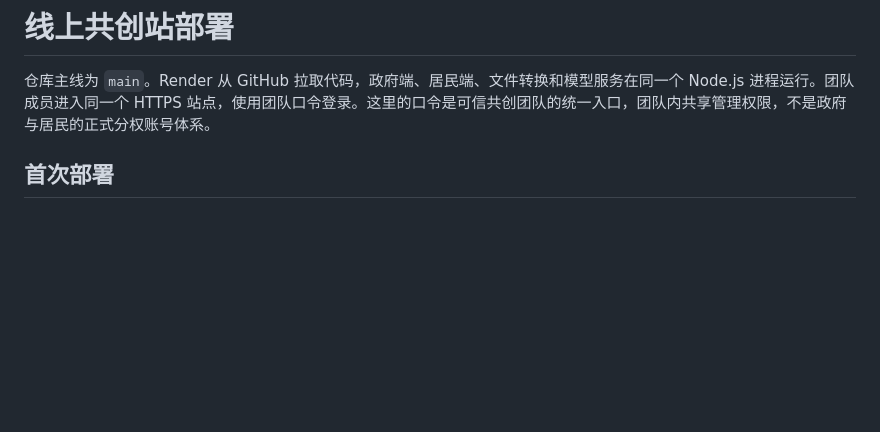
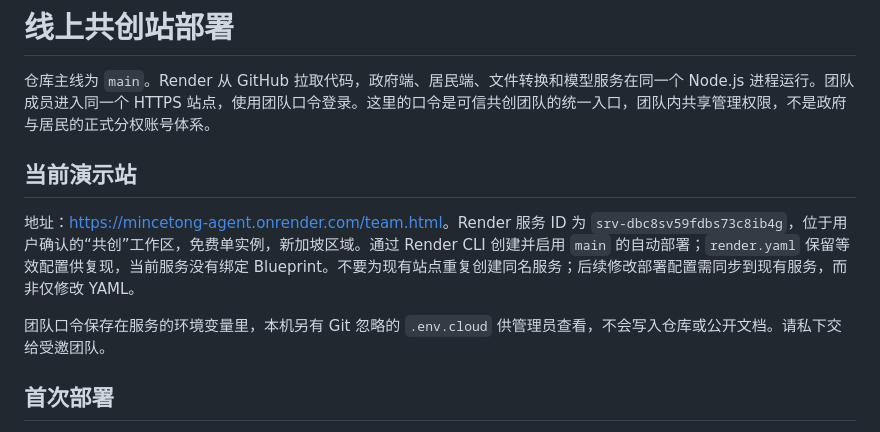
Before and after one commit to Sym233-sketch/agent, a Markdown page: DEPLOYMENT.md, the part around the change. Rendered like a GitHub page; blank space fills up the shorter version.

Commit message:
Document live collaboration URLs and free service configuration

```diff
--- a/DEPLOYMENT.md
+++ b/DEPLOYMENT.md
@@ -1,6 +1,12 @@
 # 线上共创站部署
 
 仓库主线为 `main`。Render 从 GitHub 拉取代码，政府端、居民端、文件转换和模型服务在同一个 Node.js 进程运行。团队成员进入同一个 HTTPS 站点，使用团队口令登录。这里的口令是可信共创团队的统一入口，团队内共享管理权限，不是政府与居民的正式分权账号体系。
+
+## 当前演示站
+
+地址：<https://mincetong-agent.onrender.com/team.html>。Render 服务 ID 为 `srv-dbc8sv59fdbs73c8ib4g`，位于用户确认的“共创”工作区，免费单实例，新加坡区域。通过 Render CLI 创建并启用 `main` 的自动部署；`render.yaml` 保留等效配置供复现，当前服务没有绑定 Blueprint。不要为现有站点重复创建同名服务；后续修改部署配置需同步到现有服务，而非仅修改 YAML。
+
+团队口令保存在服务的环境变量里，本机另有 Git 忽略的 `.env.cloud` 供管理员查看，不会写入仓库或公开文档。请私下交给受邀团队。
 
 ## 首次部署
 
```
Also changed, not shown: README.md (+2 -0 lines).
